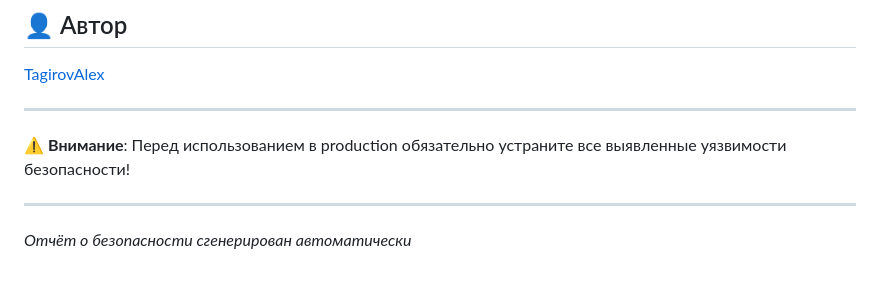
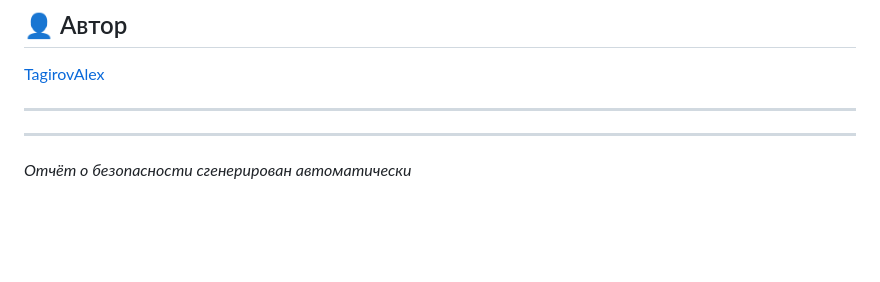
Before and after one commit to TagirovAlex/WebFace, a Markdown page: README.md, the part around the change. Drawn GitHub-style; blank space fills up the shorter version.

```diff
--- a/README.md
+++ b/README.md
@@ -135,8 +135,6 @@ MIT License
 
 ---
 
-⚠️ **Внимание**: Перед использованием в production обязательно устраните все выявленные уязвимости безопасности!
-
 ---
 
 *Отчёт о безопасности сгенерирован автоматически*
```
